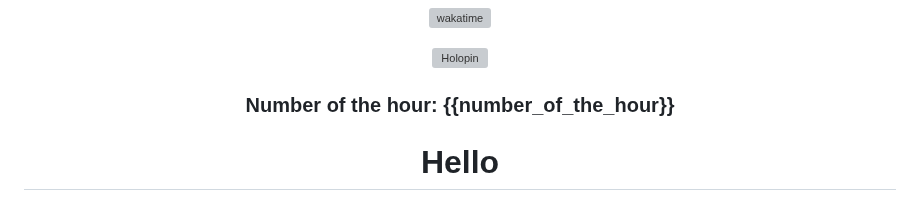
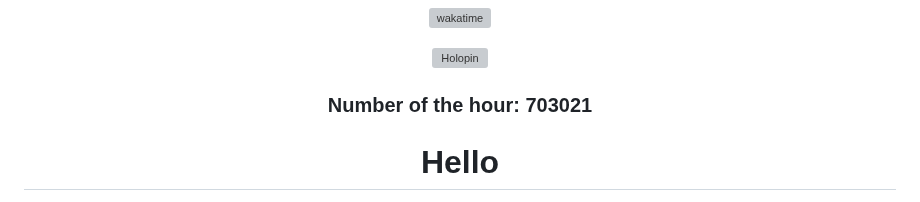
Before and after one commit to zanderlewis/zanderlewis, a Markdown page: README.md, the part around the change. Rendered like a GitHub page; grey boxes are pictures that could not be loaded.

Commit message:
[BOT] Update number of the hour

```diff
--- a/README.md
+++ b/README.md
@@ -26,7 +26,7 @@
 
 ###
 
-### Number of the hour: {{number_of_the_hour}}
+### Number of the hour: 703021
 
 </div>
 
```
